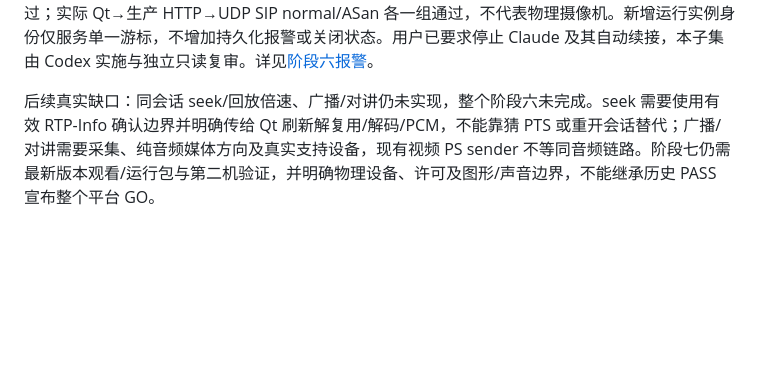
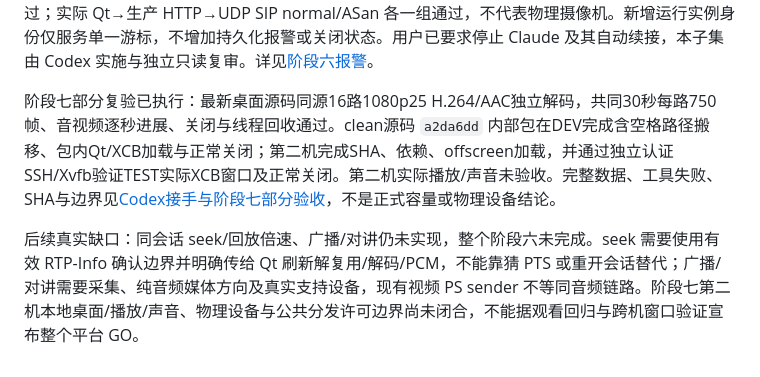
Before and after one commit to gyl30/media_server, a Markdown page: docs/qt_monitor_client_plan.md, the part around the change. Drawn GitHub-style; blank space fills up the shorter version.

```diff
--- a/docs/qt_monitor_client_plan.md
+++ b/docs/qt_monitor_client_plan.md
@@ -72,4 +72,6 @@
 
 阶段六报警子集由 Codex 接手 Claude 未提交实现后完成：已注册设备/所属通道通知、独立 Response MESSAGE、有界近期缓存及 Qt 增量列表；修正重启序号追平旧游标时漏报和切平台旧请求未取消的真实边界。桌面 normal/ASan+UBSan 各 7/7、396 项 QTest，Go 全量 test/race/vet 通过；实际 Qt→生产 HTTP→UDP SIP normal/ASan 各一组通过，不代表物理摄像机。新增运行实例身份仅服务单一游标，不增加持久化报警或关闭状态。用户已要求停止 Claude 及其自动续接，本子集由 Codex 实施与独立只读复审。详见[阶段六报警](qt_monitor_client_stage6_alarms.md)。
 
-后续真实缺口：同会话 seek/回放倍速、广播/对讲仍未实现，整个阶段六未完成。seek 需要使用有效 RTP-Info 确认边界并明确传给 Qt 刷新解复用/解码/PCM，不能靠猜 PTS 或重开会话替代；广播/对讲需要采集、纯音频媒体方向及真实支持设备，现有视频 PS sender 不等同音频链路。阶段七仍需最新版本观看/运行包与第二机验证，并明确物理设备、许可及图形/声音边界，不能继承历史 PASS 宣布整个平台 GO。
+阶段七部分复验已执行：最新桌面源码同源16路1080p25 H.264/AAC独立解码，共同30秒每路750帧、音视频逐秒进展、关闭与线程回收通过。clean源码 `a2da6dd` 内部包在DEV完成含空格路径搬移、包内Qt/XCB加载与正常关闭；第二机完成SHA、依赖、offscreen加载，并通过独立认证SSH/Xvfb验证TEST实际XCB窗口及正常关闭。第二机实际播放/声音未验收。完整数据、工具失败、SHA与边界见[Codex接手与阶段七部分验收](qt_monitor_client_takeover_verification.md)，不是正式容量或物理设备结论。
+
+后续真实缺口：同会话 seek/回放倍速、广播/对讲仍未实现，整个阶段六未完成。seek 需要使用有效 RTP-Info 确认边界并明确传给 Qt 刷新解复用/解码/PCM，不能靠猜 PTS 或重开会话替代；广播/对讲需要采集、纯音频媒体方向及真实支持设备，现有视频 PS sender 不等同音频链路。阶段七第二机本地桌面/播放/声音、物理设备与公共分发许可边界尚未闭合，不能据观看回归与跨机窗口验证宣布整个平台 GO。
```
Also changed, not shown: docs/qt_monitor_client_takeover_verification.md (added, +109 -0 lines).
